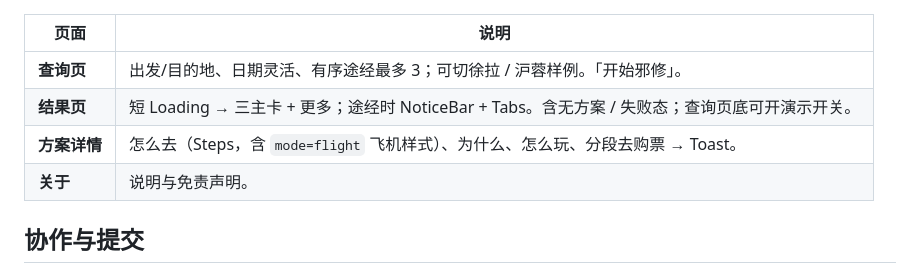
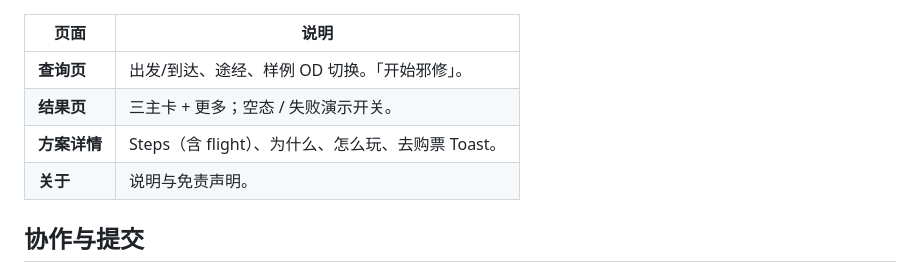
Before and after one commit to fasstDog/dongxing, a Markdown page: README.md, the part around one of its changes. Rendered like a GitHub page.

```diff
--- a/README.md
+++ b/README.md
@@ -71,9 +65,9 @@ python3 engine/search.py
 
 | 页面 | 说明 |
 |------|------|
-| **查询页** | 出发/目的地、日期灵活、有序途经最多 3；可切徐拉 / 沪蓉样例。「开始邪修」。 |
-| **结果页** | 短 Loading → 三主卡 + 更多；途经时 NoticeBar + Tabs。含无方案 / 失败态；查询页底可开演示开关。 |
-| **方案详情** | 怎么去（Steps，含 `mode=flight` 飞机样式）、为什么、怎么玩、分段去购票 → Toast。 |
+| **查询页** | 出发/到达、途经、样例 OD 切换。「开始邪修」。 |
+| **结果页** | 三主卡 + 更多；空态 / 失败演示开关。 |
+| **方案详情** | Steps（含 flight）、为什么、怎么玩、去购票 Toast。 |
 | **关于** | 说明与免责声明。 |
 
 ## 协作与提交
```
Also changed, not shown: other parts of README.md (+26 -32 lines).
